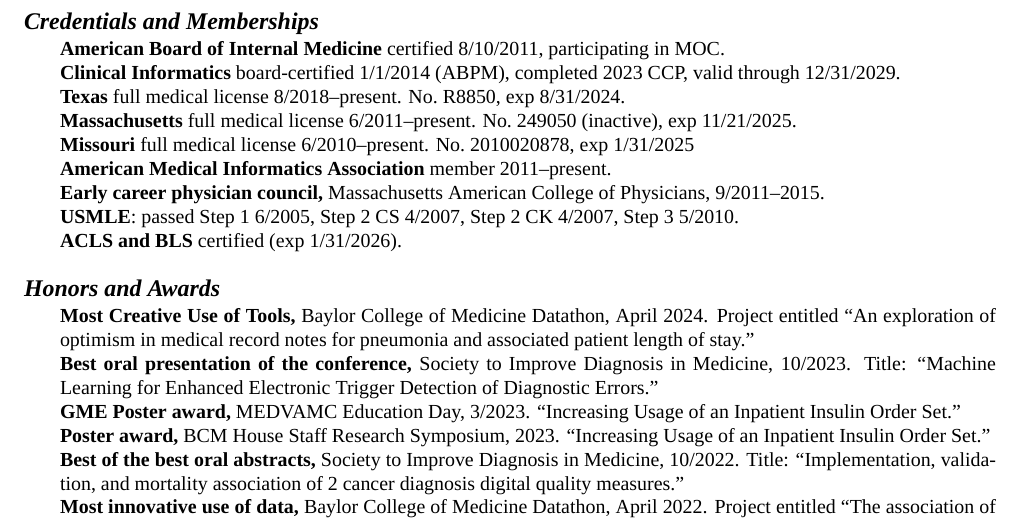
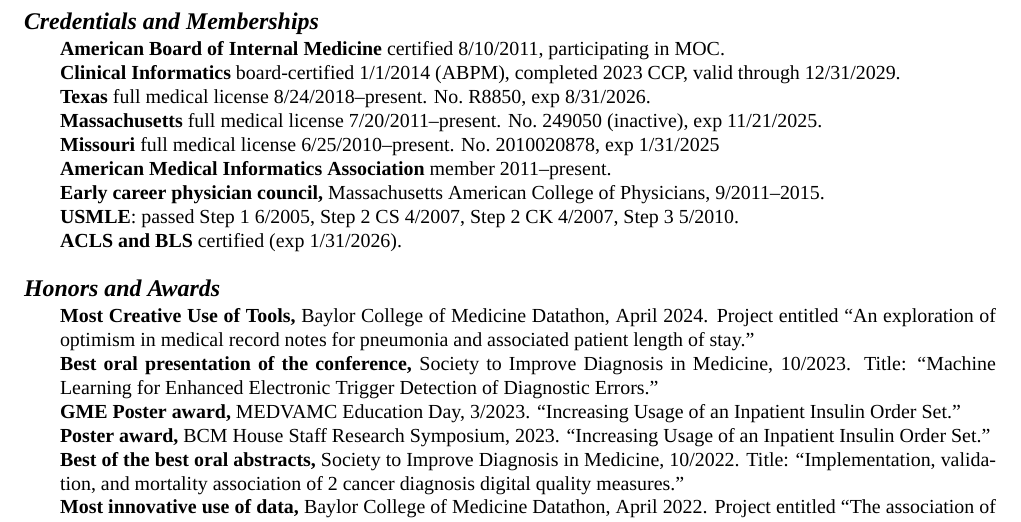
Before and after one commit to zimolzak/cv, a LaTeX CV (zimolzak-cv-pre.tex): part of page 5 of 13, cut so that both start at the same text. Compiled offline with XeLaTeX; a missing font is replaced by an installed copy or a similar font.

Commit message:
exact dates

```diff
--- a/zimolzak-cv-pre.tex
+++ b/zimolzak-cv-pre.tex
@@ -347,11 +347,11 @@
 participating in MOC.\\
 \textbf{Clinical Informatics} board-certified 1/1/2014 (ABPM),
 completed 2023 CCP, valid through 12/31/2029.\\
-\textbf{Texas} full medical license 8/2018\ndash{}present. No.\ R8850,
-exp 8/31/2024.\\
-\textbf{Massachusetts} full medical license 6/2011\ndash{}present.
+\textbf{Texas} full medical license 8/24/2018\ndash{}present. No.\ R8850,
+exp 8/31/2026.\\
+\textbf{Massachusetts} full medical license 7/20/2011\ndash{}present.
 No.\ 249050 (inactive), exp 11/21/2025.\\
-\textbf{Missouri} full medical license 6/2010\ndash{}present.
+\textbf{Missouri} full medical license 6/25/2010\ndash{}present.
 No.\ 2010020878, exp 1/31/2025\\
 \textbf{American Medical Informatics Association} member
 2011\ndash{}present.\\
```
